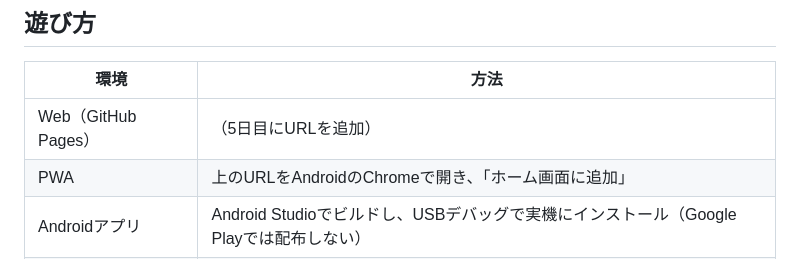
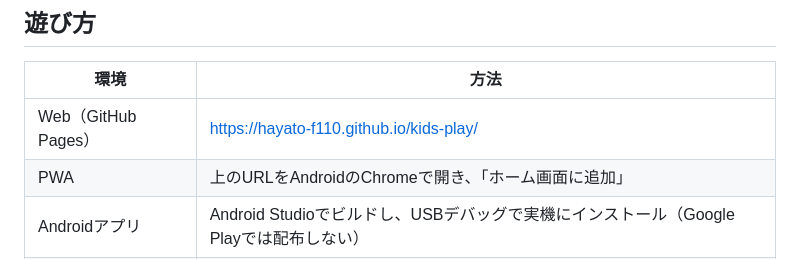
Before and after one commit to Hayato-F110/kids-play, a Markdown page: README.md, the part around the change. Rendered like a GitHub page.

```diff
--- a/README.md
+++ b/README.md
@@ -26,7 +26,7 @@
 
 | 環境 | 方法 |
 |---|---|
-| Web（GitHub Pages） | （5日目にURLを追加） |
+| Web（GitHub Pages） | https://hayato-f110.github.io/kids-play/ |
 | PWA | 上のURLをAndroidのChromeで開き、「ホーム画面に追加」 |
 | Androidアプリ | Android Studioでビルドし、USBデバッグで実機にインストール（Google Playでは配布しない） |
 | AWS版（HTTPS） | （13日目に追加。学習後に停止する場合がある） |
```
Also changed, not shown: docs/security/threat-model.md (+5 -1 lines), frontend/assets/icons/icon-192.png (added), frontend/assets/icons/icon-512.png (added), frontend/assets/icons/icon-maskable-512.png (added), 13 other files.
